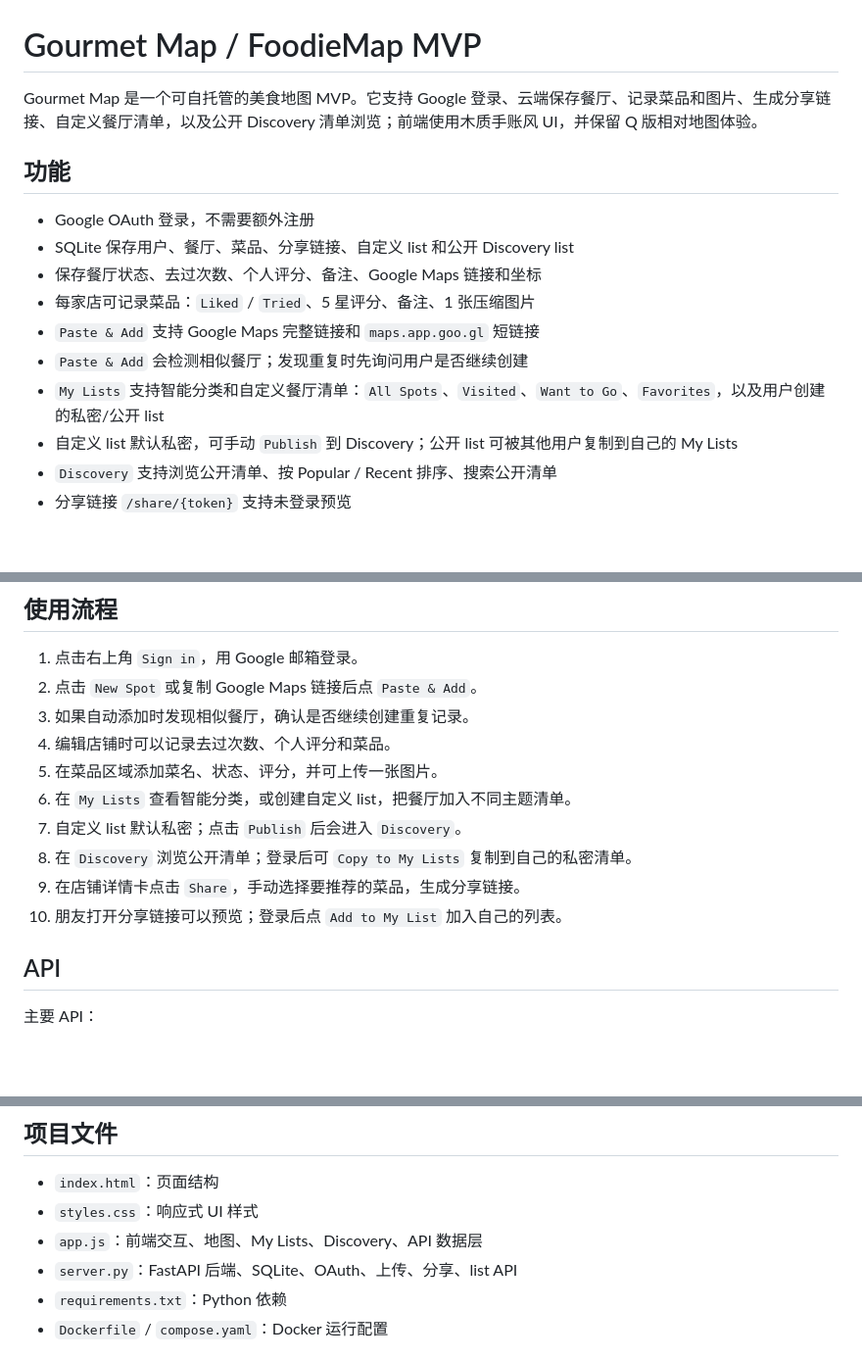
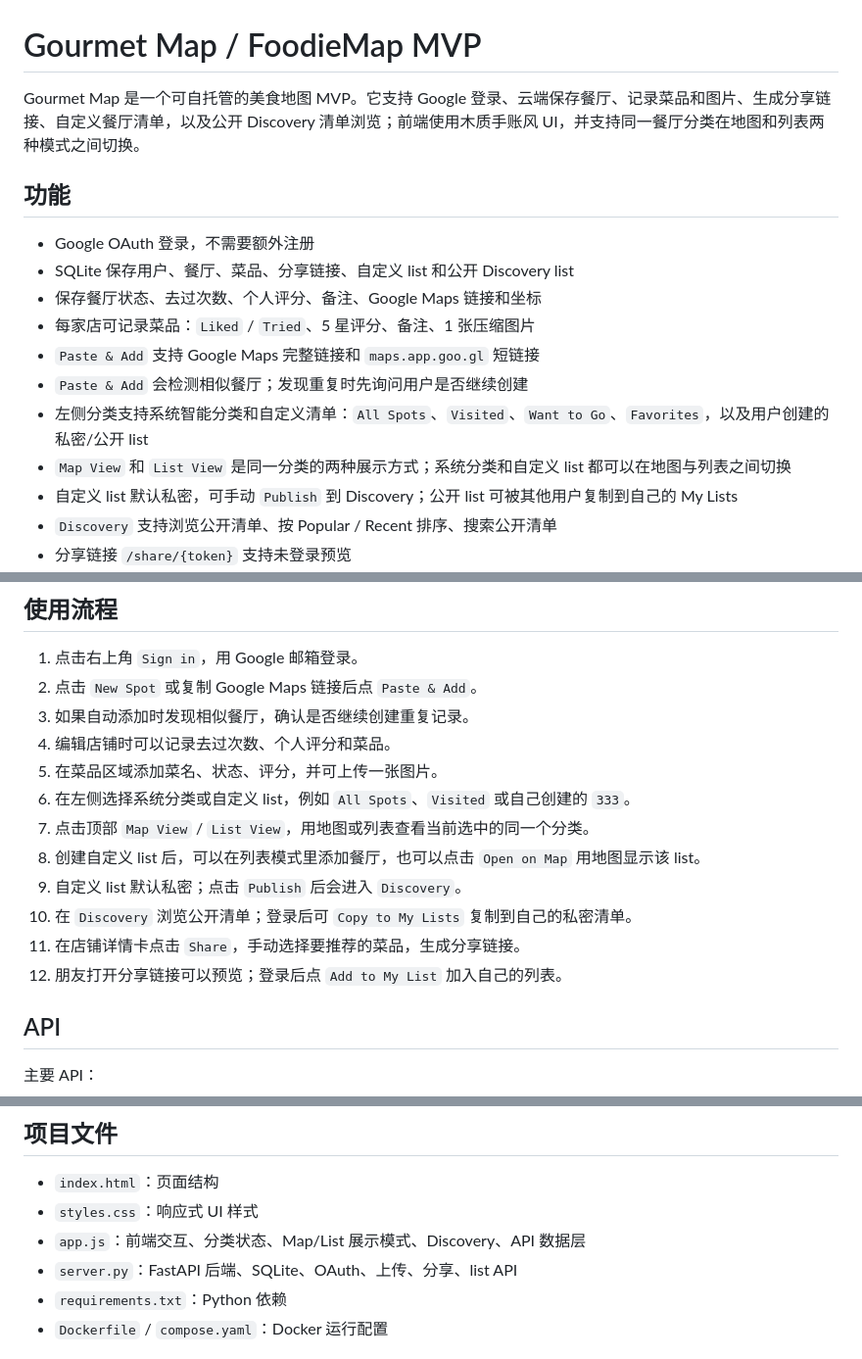
Before and after one commit to TheEricX/FoodieMap, a Markdown page: README.md, 3 parts joined by grey strips. Shown at 98% size. Drawn GitHub-style; blank space fills up the shorter version.

Commit message:
Update README for map and list views

```diff
--- a/README.md
+++ b/README.md
@@ -1,6 +1,6 @@
 # Gourmet Map / FoodieMap MVP
 
-Gourmet Map 是一个可自托管的美食地图 MVP。它支持 Google 登录、云端保存餐厅、记录菜品和图片、生成分享链接、自定义餐厅清单，以及公开 Discovery 清单浏览；前端使用木质手账风 UI，并保留 Q 版相对地图体验。
+Gourmet Map 是一个可自托管的美食地图 MVP。它支持 Google 登录、云端保存餐厅、记录菜品和图片、生成分享链接、自定义餐厅清单，以及公开 Discovery 清单浏览；前端使用木质手账风 UI，并支持同一餐厅分类在地图和列表两种模式之间切换。
 
 ## 功能
 
@@ -10,7 +10,8 @@ Gourmet Map 是一个可自托管的美食地图 MVP。它支持 Google 登录
 - 每家店可记录菜品：`Liked` / `Tried`、5 星评分、备注、1 张压缩图片
 - `Paste & Add` 支持 Google Maps 完整链接和 `maps.app.goo.gl` 短链接
 - `Paste & Add` 会检测相似餐厅；发现重复时先询问用户是否继续创建
-- `My Lists` 支持智能分类和自定义餐厅清单：`All Spots`、`Visited`、`Want to Go`、`Favorites`，以及用户创建的私密/公开 list
+- 左侧分类支持系统智能分类和自定义清单：`All Spots`、`Visited`、`Want to Go`、`Favorites`，以及用户创建的私密/公开 list
+- `Map View` 和 `List View` 是同一分类的两种展示方式；系统分类和自定义 list 都可以在地图与列表之间切换
 - 自定义 list 默认私密，可手动 `Publish` 到 Discovery；公开 list 可被其他用户复制到自己的 My Lists
 - `Discovery` 支持浏览公开清单、按 Popular / Recent 排序、搜索公开清单
 - 分享链接 `/share/{token}` 支持未登录预览
@@ -103,11 +104,13 @@ docker compose down
 3. 如果自动添加时发现相似餐厅，确认是否继续创建重复记录。
 4. 编辑店铺时可以记录去过次数、个人评分和菜品。
 5. 在菜品区域添加菜名、状态、评分，并可上传一张图片。
-6. 在 `My Lists` 查看智能分类，或创建自定义 list，把餐厅加入不同主题清单。
-7. 自定义 list 默认私密；点击 `Publish` 后会进入 `Discovery`。
-8. 在 `Discovery` 浏览公开清单；登录后可 `Copy to My Lists` 复制到自己的私密清单。
-9. 在店铺详情卡点击 `Share`，手动选择要推荐的菜品，生成分享链接。
-10. 朋友打开分享链接可以预览；登录后点 `Add to My List` 加入自己的列表。
+6. 在左侧选择系统分类或自定义 list，例如 `All Spots`、`Visited` 或自己创建的 `333`。
+7. 点击顶部 `Map View` / `List View`，用地图或列表查看当前选中的同一个分类。
+8. 创建自定义 list 后，可以在列表模式里添加餐厅，也可以点击 `Open on Map` 用地图显示该 list。
+9. 自定义 list 默认私密；点击 `Publish` 后会进入 `Discovery`。
+10. 在 `Discovery` 浏览公开清单；登录后可 `Copy to My Lists` 复制到自己的私密清单。
+11. 在店铺详情卡点击 `Share`，手动选择要推荐的菜品，生成分享链接。
+12. 朋友打开分享链接可以预览；登录后点 `Add to My List` 加入自己的列表。
 
 ## API
 
@@ -146,7 +149,7 @@ docker compose down
 
 - `index.html`：页面结构
 - `styles.css`：响应式 UI 样式
-- `app.js`：前端交互、地图、My Lists、Discovery、API 数据层
+- `app.js`：前端交互、分类状态、Map/List 展示模式、Discovery、API 数据层
 - `server.py`：FastAPI 后端、SQLite、OAuth、上传、分享、list API
 - `requirements.txt`：Python 依赖
 - `Dockerfile` / `compose.yaml`：Docker 运行配置
```
